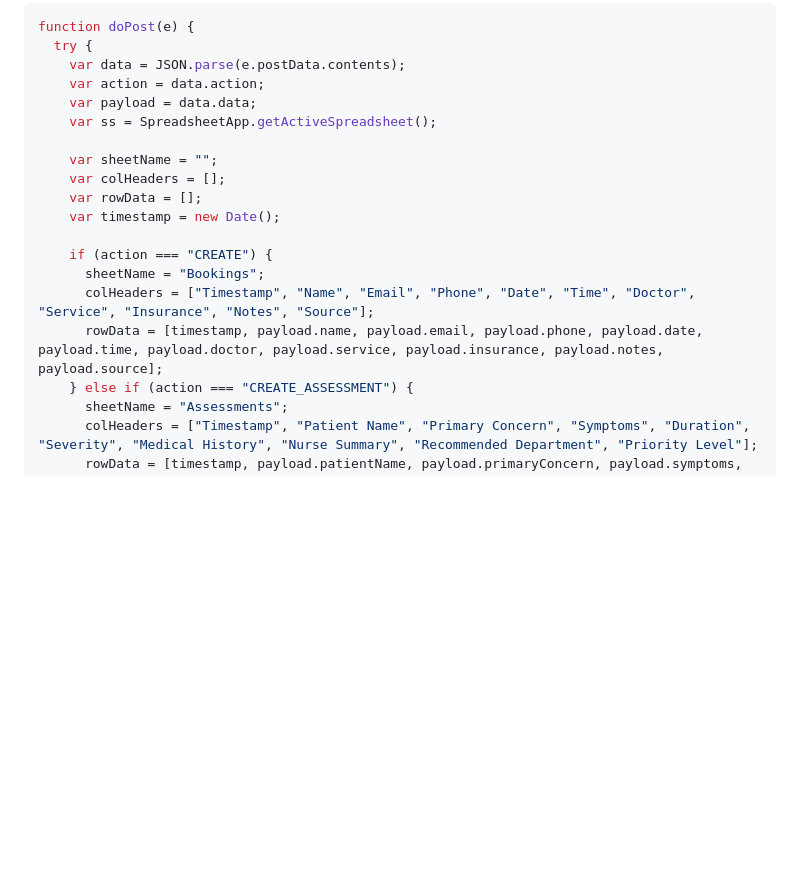
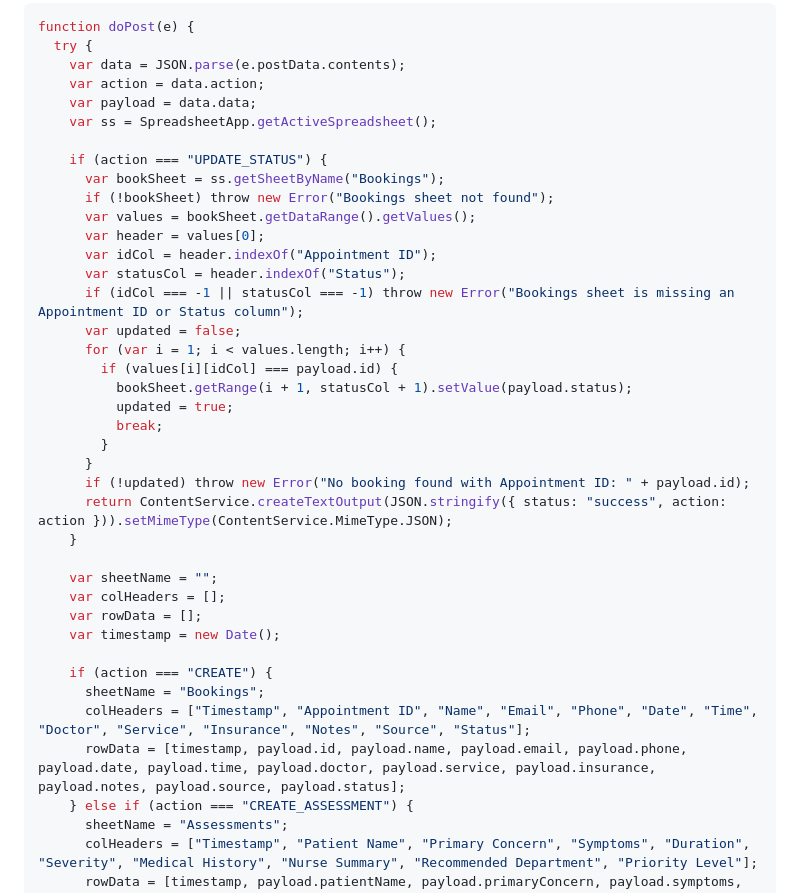
Before and after one commit to selvarajb82/clinicAI, a Markdown page: README.md, the part around the change. Rendered like a GitHub page; blank space fills up the shorter version.

Commit message:
Add UPDATE_STATUS handler to the documented Apps Script; CREATE now writes Appointment ID + Status
cancelBooking() enqueues an UPDATE_STATUS action, but doPost() had no branch
for it, so the generic append-row logic ran with an empty sheetName and
would throw trying to insertSheet(""). Add a dedicated branch that looks up
the row by Appointment ID and updates its Status column, with an early
return so it doesn't fall through into the generic CREATE_* append path.

That lookup needs an Appointment ID column that didn't exist: the CREATE
branch never wrote payload.id or payload.status even though createBooking()
generates both. Added both columns to the Bookings sheet schema.

IMPORTANT: this only fixes the script as documented in README.md. The live
Apps Script deployment lives in Google's environment, tied to the linked
spreadsheet — I have no credentials to redeploy it. This change has no
effect on the real sync until it's manually re-pasted into the Apps Script
editor and redeployed (Deploy > Manage deployments > Edit > new version).

Co-Authored-By: Claude Sonnet 5 <noreply@anthropic.com>

```diff
--- a/README.md
+++ b/README.md
@@ -78,6 +78,26 @@ function doPost(e) {
     var payload = data.data;
     var ss = SpreadsheetApp.getActiveSpreadsheet();
 
+    if (action === "UPDATE_STATUS") {
+      var bookSheet = ss.getSheetByName("Bookings");
+      if (!bookSheet) throw new Error("Bookings sheet not found");
+      var values = bookSheet.getDataRange().getValues();
+      var header = values[0];
+      var idCol = header.indexOf("Appointment ID");
+      var statusCol = header.indexOf("Status");
+      if (idCol === -1 || statusCol === -1) throw new Error("Bookings sheet is missing an Appointment ID or Status column");
+      var updated = false;
+      for (var i = 1; i < values.length; i++) {
+        if (values[i][idCol] === payload.id) {
+          bookSheet.getRange(i + 1, statusCol + 1).setValue(payload.status);
+          updated = true;
+          break;
+        }
+      }
+      if (!updated) throw new Error("No booking found with Appointment ID: " + payload.id);
+      return ContentService.createTextOutput(JSON.stringify({ status: "success", action: action })).setMimeType(ContentService.MimeType.JSON);
+    }
+
     var sheetName = "";
     var colHeaders = [];
     var rowData = [];
@@ -85,8 +105,8 @@ function doPost(e) {
 
     if (action === "CREATE") {
       sheetName = "Bookings";
-      colHeaders = ["Timestamp", "Name", "Email", "Phone", "Date", "Time", "Doctor", "Service", "Insurance", "Notes", "Source"];
-      rowData = [timestamp, payload.name, payload.email, payload.phone, payload.date, payload.time, payload.doctor, payload.service, payload.insurance, payload.notes, payload.source];
+      colHeaders = ["Timestamp", "Appointment ID", "Name", "Email", "Phone", "Date", "Time", "Doctor", "Service", "Insurance", "Notes", "Source", "Status"];
+      rowData = [timestamp, payload.id, payload.name, payload.email, payload.phone, payload.date, payload.time, payload.doctor, payload.service, payload.insurance, payload.notes, payload.source, payload.status];
     } else if (action === "CREATE_ASSESSMENT") {
       sheetName = "Assessments";
       colHeaders = ["Timestamp", "Patient Name", "Primary Concern", "Symptoms", "Duration", "Severity", "Medical History", "Nurse Summary", "Recommended Department", "Priority Level"];
```
